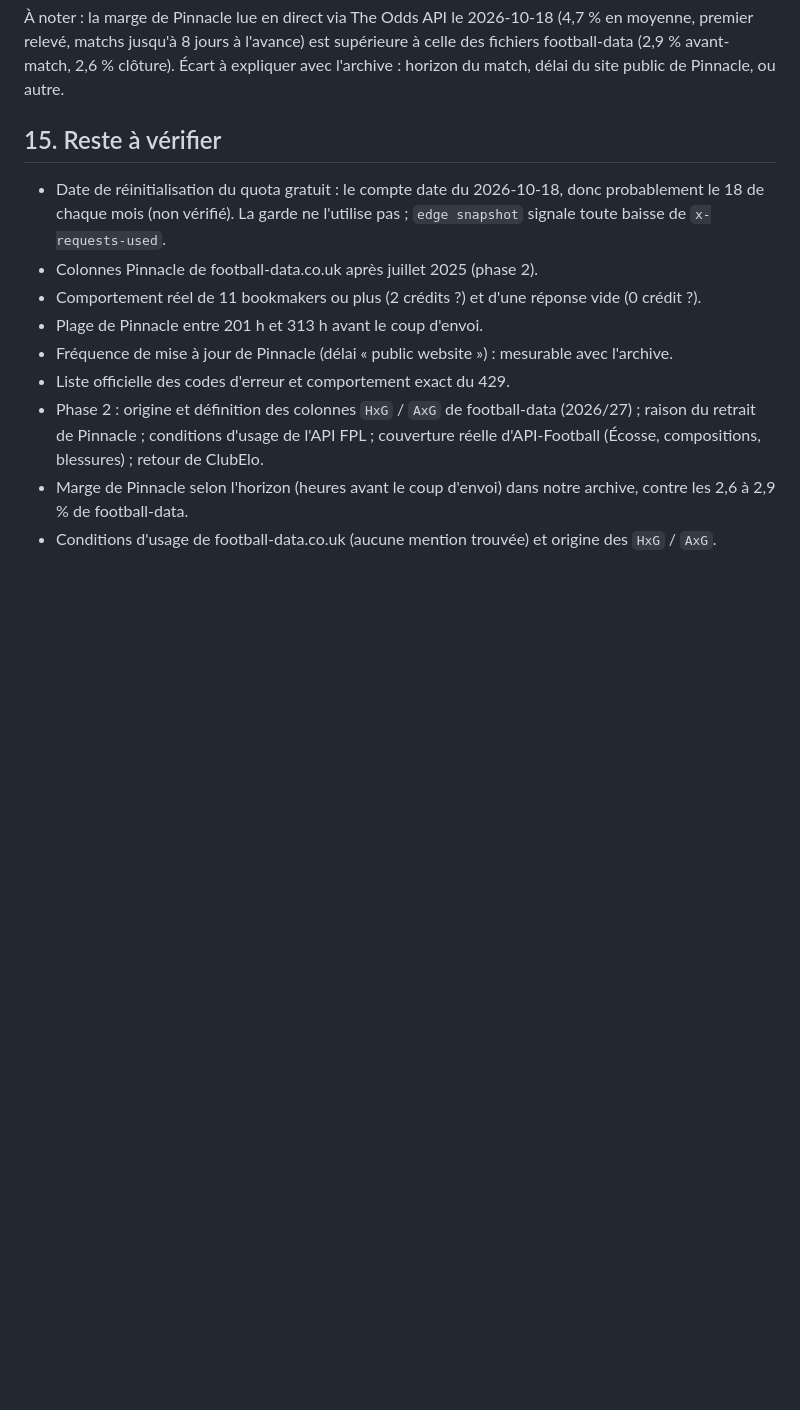
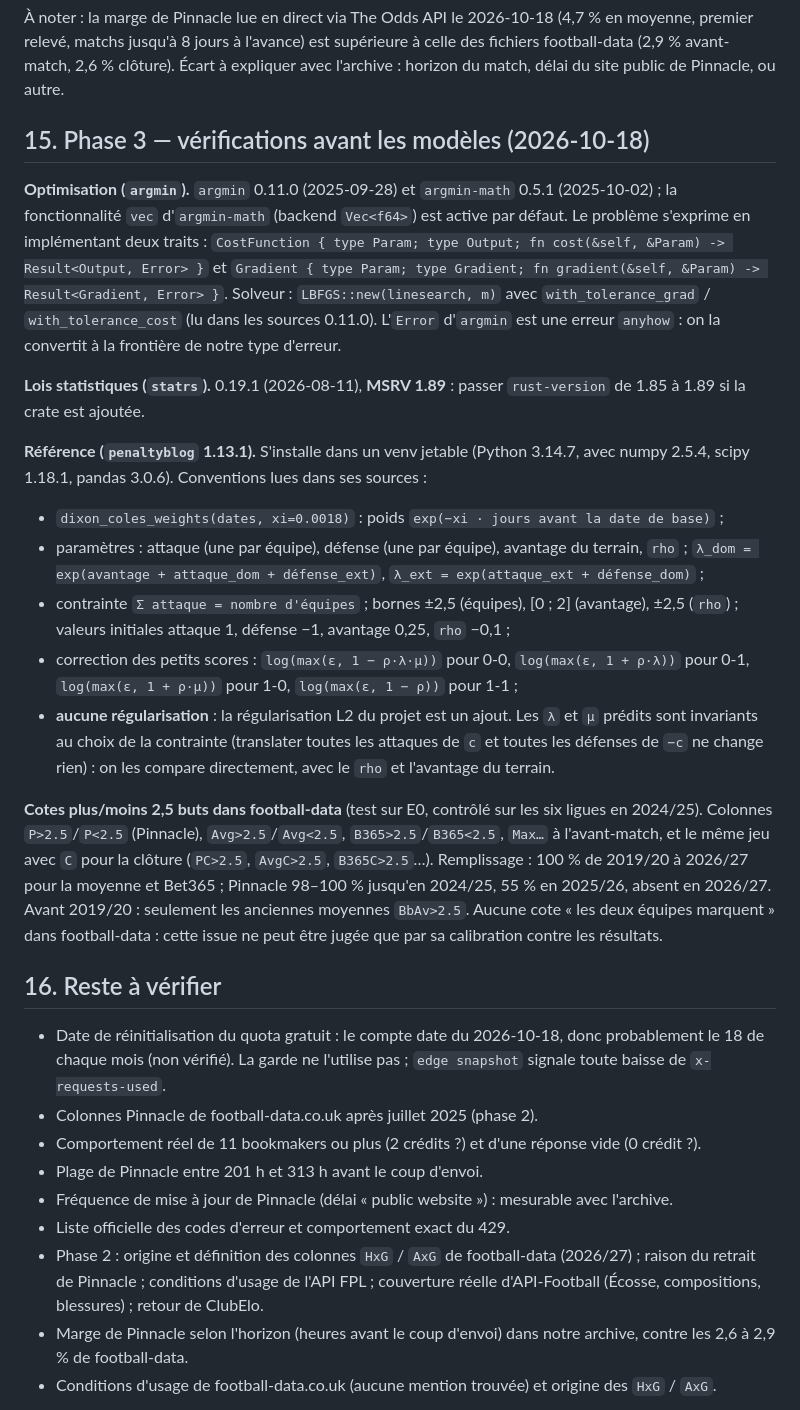
Before and after one commit to wApMorty/BetOptimizer, a Markdown page: docs/sources.md, the part around the change. Rendered like a GitHub page; blank space fills up the shorter version.

Commit message:
Sources de la phase 3 : argmin, statrs, penaltyblog, cotes plus/moins
API d'argmin 0.11 (CostFunction, Gradient, LBFGS), MSRV de statrs 0.19,
conventions de penaltyblog 1.13.1 (pondération, paramétrage, contraintes,
correction des petits scores) et disponibilité des cotes plus/moins 2,5
dans football-data. Aucun code.

Co-Authored-By: Claude Sonnet 5.5 <noreply@anthropic.com>

```diff
--- a/docs/sources.md
+++ b/docs/sources.md
@@ -310,7 +310,39 @@ Méthode retenue : `power` (configuration `margin_method`).
 matchs jusqu'à 8 jours à l'avance) est supérieure à celle des fichiers football-data (2,9 % avant-match, 2,6 %
 clôture). Écart à expliquer avec l'archive : horizon du match, délai du site public de Pinnacle, ou autre.
 
-## 15. Reste à vérifier
+## 15. Phase 3 — vérifications avant les modèles (2026-10-18)
+
+**Optimisation (`argmin`).** `argmin` 0.11.0 (2025-09-28) et `argmin-math` 0.5.1 (2025-10-02) ; la fonctionnalité
+`vec` d'`argmin-math` (backend `Vec<f64>`) est active par défaut. Le problème s'exprime en implémentant deux
+traits : `CostFunction { type Param; type Output; fn cost(&self, &Param) -> Result<Output, Error> }` et
+`Gradient { type Param; type Gradient; fn gradient(&self, &Param) -> Result<Gradient, Error> }`. Solveur :
+`LBFGS::new(linesearch, m)` avec `with_tolerance_grad` / `with_tolerance_cost` (lu dans les sources 0.11.0).
+L'`Error` d'`argmin` est une erreur `anyhow` : on la convertit à la frontière de notre type d'erreur.
+
+**Lois statistiques (`statrs`).** 0.19.1 (2026-08-11), **MSRV 1.89** : passer `rust-version` de 1.85 à 1.89 si la
+crate est ajoutée.
+
+**Référence (`penaltyblog` 1.13.1).** S'installe dans un venv jetable (Python 3.14.7, avec numpy 2.5.4, scipy
+1.18.1, pandas 3.0.6). Conventions lues dans ses sources :
+- `dixon_coles_weights(dates, xi=0.0018)` : poids `exp(−xi · jours avant la date de base)` ;
+- paramètres : attaque (une par équipe), défense (une par équipe), avantage du terrain, `rho` ;
+  `λ_dom = exp(avantage + attaque_dom + défense_ext)`, `λ_ext = exp(attaque_ext + défense_dom)` ;
+- contrainte `Σ attaque = nombre d'équipes` ; bornes ±2,5 (équipes), [0 ; 2] (avantage), ±2,5 (`rho`) ;
+  valeurs initiales attaque 1, défense −1, avantage 0,25, `rho` −0,1 ;
+- correction des petits scores : `log(max(ε, 1 − ρ·λ·μ))` pour 0-0, `log(max(ε, 1 + ρ·λ))` pour 0-1,
+  `log(max(ε, 1 + ρ·μ))` pour 1-0, `log(max(ε, 1 − ρ))` pour 1-1 ;
+- **aucune régularisation** : la régularisation L2 du projet est un ajout.
+Les `λ` et `μ` prédits sont invariants au choix de la contrainte (translater toutes les attaques de `c` et toutes
+les défenses de `−c` ne change rien) : on les compare directement, avec le `rho` et l'avantage du terrain.
+
+**Cotes plus/moins 2,5 buts dans football-data** (test sur E0, contrôlé sur les six ligues en 2024/25).
+Colonnes `P>2.5`/`P<2.5` (Pinnacle), `Avg>2.5`/`Avg<2.5`, `B365>2.5`/`B365<2.5`, `Max…` à l'avant-match, et le même
+jeu avec `C` pour la clôture (`PC>2.5`, `AvgC>2.5`, `B365C>2.5`…). Remplissage : 100 % de 2019/20 à 2026/27 pour la
+moyenne et Bet365 ; Pinnacle 98–100 % jusqu'en 2024/25, 55 % en 2025/26, absent en 2026/27. Avant 2019/20 : seulement
+les anciennes moyennes `BbAv>2.5`. Aucune cote « les deux équipes marquent » dans football-data : cette issue ne
+peut être jugée que par sa calibration contre les résultats.
+
+## 16. Reste à vérifier
 
 - Date de réinitialisation du quota gratuit : le compte date du 2026-10-18, donc probablement le 18 de chaque mois
   (non vérifié). La garde ne l'utilise pas ; `edge snapshot` signale toute baisse de `x-requests-used`.
```
